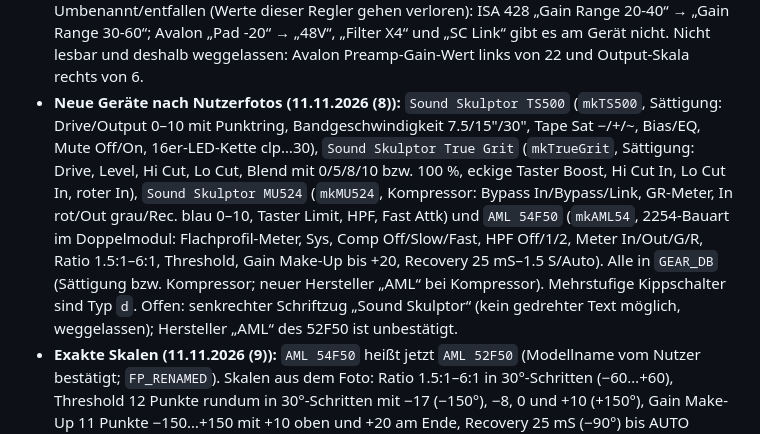
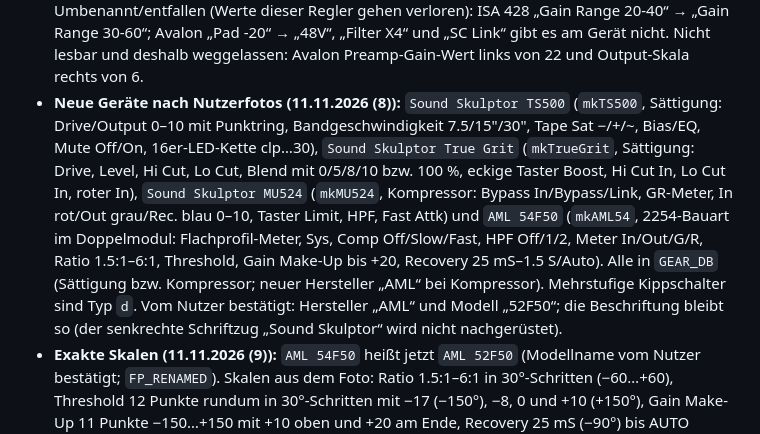
Before and after one commit to simeoncoester/Tech-Assistant-2.0, a Markdown page: CLAUDE.md, the part around the change. Drawn GitHub-style.

Commit message:
Notizen: AML 52F50 und Beschriftung vom Nutzer bestätigt
Co-Authored-By: Claude Fable 5.2 <noreply@anthropic.com>
Claude-Session: https://claude.ai/code/session_01PY6EZi45pmYKmWVxumC532

```diff
--- a/CLAUDE.md
+++ b/CLAUDE.md
@@ -91,7 +91,7 @@ song        → { id, title, key, bpm, sig, note, sheet{…}, lyrics{…}, instN
 - **Volle Umdrehung für alle Knöpfe** (`prSpan`, `prPLim`): Jeder Drehregler lässt sich einmal ganz herum drehen. Ohne `sweep` bleibt es bei `PR_PMIN..PR_PMAX` (−180°…+180°). Mit `sweep` gilt `pos` 0..1 weiter für den gedruckten Bogen, erlaubt ist aber `−ex…1+ex` mit `ex = (360 − Spanne) / 2 / Spanne` (550A-Frequenzring: −1,11…2,11); Ziehen dreht bei allen Knöpfen gleich schnell (`/220 · 270 / Spanne`), der Schieberegler im Pop-up nutzt dieselben Grenzen und die Vorschau denselben Winkel (`prAng`). Vorher blieb der untere Knopf der API-Doppelknöpfe nach rund 150° stehen. `tools/tests/conc.js` prüft die 360°.
 - **Design-Durchsicht aller Faceplates (11.11.2026 (6)):** Kippschalter waren bei vielen Geräten viel zu klein (500er-Module: Schalterbreite `r` 0,06 → 0,14–0,16; 1-HE-Racks 0,01 → 0,014–0,02). Richtwert für neue Geräte: `r` eines Kippschalters ≈ 0,15 bei 500er-Modulen, ≈ 0,02–0,03 bei 19"-Geräten (die Mutter ist 0,54 × `r` breit, der Kasten 1,65 × `r` hoch – Beschriftung darüber/darunter entsprechend abrücken). Vergrößert: AML ez1073-pre/ezAM16/Addon EQ, API 527/550B, CAPI BT50/FC526/LC40, dbx 904, UA 610 Solo/6176/LA-610 MkII, Great River MP-2NV, Drawmer DS201, VOXBOX, HG-2, Chandler TG2/TG Passive Channel, 76-KT, 2A-KT, PE 1C, Massive Passive, Avalon VT-737sp, EMT 250, Neve 33609. Außerdem: lange VU-Beschriftungen („FAIRCHILD“, „dB COMPRESSION“, „DECIBELS“) werden in `fpSvg` (`vu`) auf die Skalenbreite verkleinert und tiefer gesetzt; Karacter 500 (Titel lag unter der Modulschraube), Distressor (Skalenknöpfe ragten über den unteren Rand: `r` 0,075), LA-2A (Meter-Knopf vom Rack-Ohr weg, mit Beschriftung METER), LA-610 MkII („Hi-Z“ lag auf dem Rahmen), Neve 2254 („2254/E“ neben statt unter LIMIT LEVEL), CAPI LC40 („40Hz“).
 - **Nach Nutzerfotos neu gebaut (11.11.2026 (7)):** `Focusrite ISA 428` (`mkIsa428`, MkII: Instrument Inputs 1–4, je Kanal Taster 30-60/+48V/Phase/Filter/Insert mit Beschriftung, Gain mit Bereichen 0-30…30-60 und Mic/Line, LEDs Low/ISA110/Med/High und Mic/Line/Inst mit Tastern Z In/Input, Filter 16–420, Trim 0…+20 bzw. Inst +10…+40; Clock Select 192…44.1, Ext Lock/Word Clock/Dante Clock, Output dBFS 1–8 mit 0…−42; `bare`, `ar` 5,5), `Focusrite ISA One` (`mkIsaOne`: alle Aufdrucke – Gain-Bereiche, Trim, 30-60/+48V/Phase/HPF/Insert, Input Mic/Line/Inst, Z In Low/ISA 110/Med/High, VU Cal, Post Insert, Input- und DI/Ext-Meter, A-D-Sektion, Instrument Z In/Gain +10…+40, DI/Amp, Headphones Volume, Cue Mix) und `Avalon VT-737sp` (`mkAvalon`: jetzt silberne Platte wie im Foto, nummerierte Skalen an allen Knöpfen, grüne Leuchttaster mit Kappenaufdruck ON/REV/IN/PRE/GR/X10; Input Mode = High Gain, Phase, +48v, Filter). Die Generatoren rechnen Foto-Pixel über kleine Hilfsfunktionen (`A`, `B`) in Plattenanteile um. Umbenannt/entfallen (Werte dieser Regler gehen verloren): ISA 428 „Gain Range 20-40“ → „Gain Range 30-60“; Avalon „Pad -20“ → „48V“, „Filter X4“ und „SC Link“ gibt es am Gerät nicht. Nicht lesbar und deshalb weggelassen: Avalon Preamp-Gain-Wert links von 22 und Output-Skala rechts von 6.
-- **Neue Geräte nach Nutzerfotos (11.11.2026 (8)):** `Sound Skulptor TS500` (`mkTS500`, Sättigung: Drive/Output 0–10 mit Punktring, Bandgeschwindigkeit 7.5/15"/30", Tape Sat −/+/~, Bias/EQ, Mute Off/On, 16er-LED-Kette clp…30), `Sound Skulptor True Grit` (`mkTrueGrit`, Sättigung: Drive, Level, Hi Cut, Lo Cut, Blend mit 0/5/8/10 bzw. 100 %, eckige Taster Boost, Hi Cut In, Lo Cut In, roter In), `Sound Skulptor MU524` (`mkMU524`, Kompressor: Bypass In/Bypass/Link, GR-Meter, In rot/Out grau/Rec. blau 0–10, Taster Limit, HPF, Fast Attk) und `AML 54F50` (`mkAML54`, 2254-Bauart im Doppelmodul: Flachprofil-Meter, Sys, Comp Off/Slow/Fast, HPF Off/1/2, Meter In/Out/G/R, Ratio 1.5:1–6:1, Threshold, Gain Make-Up bis +20, Recovery 25 mS–1.5 S/Auto). Alle in `GEAR_DB` (Sättigung bzw. Kompressor; neuer Hersteller „AML“ bei Kompressor). Mehrstufige Kippschalter sind Typ `d`. Offen: senkrechter Schriftzug „Sound Skulptor“ (kein gedrehter Text möglich, weggelassen); Hersteller „AML“ des 52F50 ist unbestätigt.
+- **Neue Geräte nach Nutzerfotos (11.11.2026 (8)):** `Sound Skulptor TS500` (`mkTS500`, Sättigung: Drive/Output 0–10 mit Punktring, Bandgeschwindigkeit 7.5/15"/30", Tape Sat −/+/~, Bias/EQ, Mute Off/On, 16er-LED-Kette clp…30), `Sound Skulptor True Grit` (`mkTrueGrit`, Sättigung: Drive, Level, Hi Cut, Lo Cut, Blend mit 0/5/8/10 bzw. 100 %, eckige Taster Boost, Hi Cut In, Lo Cut In, roter In), `Sound Skulptor MU524` (`mkMU524`, Kompressor: Bypass In/Bypass/Link, GR-Meter, In rot/Out grau/Rec. blau 0–10, Taster Limit, HPF, Fast Attk) und `AML 54F50` (`mkAML54`, 2254-Bauart im Doppelmodul: Flachprofil-Meter, Sys, Comp Off/Slow/Fast, HPF Off/1/2, Meter In/Out/G/R, Ratio 1.5:1–6:1, Threshold, Gain Make-Up bis +20, Recovery 25 mS–1.5 S/Auto). Alle in `GEAR_DB` (Sättigung bzw. Kompressor; neuer Hersteller „AML“ bei Kompressor). Mehrstufige Kippschalter sind Typ `d`. Vom Nutzer bestätigt: Hersteller „AML“ und Modell „52F50“; die Beschriftung bleibt so (der senkrechte Schriftzug „Sound Skulptor“ wird nicht nachgerüstet).
 - **Exakte Skalen (11.11.2026 (9)):** `AML 54F50` heißt jetzt `AML 52F50` (Modellname vom Nutzer bestätigt; `FP_RENAMED`). Skalen aus dem Foto: Ratio 1.5:1–6:1 in 30°-Schritten (−60…+60), Threshold 12 Punkte rundum in 30°-Schritten mit −17 (−150°), −8, 0 und +10 (+150°), Gain Make-Up 11 Punkte −150…+150 mit +10 oben und +20 am Ende, Recovery 25 mS (−90°) bis AUTO (+120°). `vu`-Deko kennt jetzt `ticks: [[Wert, Winkel]…]` (eigene Skala, alle Zahlen gedruckt), `redAt` (dieser Wert rot) und `unit` (rote Einheit unter dem Bogen); das MU524-Meter zeigt damit 0/3/6/9/12/16/20 mit „- dB“.
 - **Mischpult auf Touch-Geräten** (`@media (pointer:coarse)`): Insert-Zeilen 26 px, M/S 29×28 px statt 20 bzw. 22 px.
 - **Reglertyp Schieberegler** (`slider`, `sldPos`, `sldZero`, `sldVal`): waagerecht, Wert `pos` 0..1 entlang der Spur (Breite = `c.r`), Nullstellung `c.zero` (Standard Mitte), Anzeige über `c.range`/`c.unit` (z. B. „+5,5 dB“). Ziehen im Modus „Einstellen“ verschiebt, Pop-up mit Schieberegler und genauem Wert, auch in `prMini`.
```
Also changed, not shown: tools/HANDOFF.md (+1 -1 lines).
